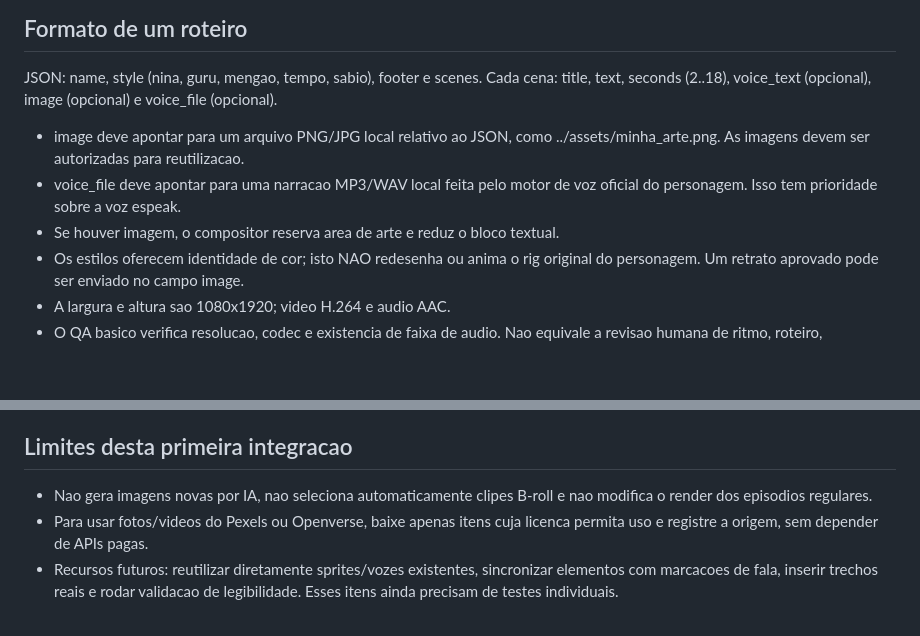
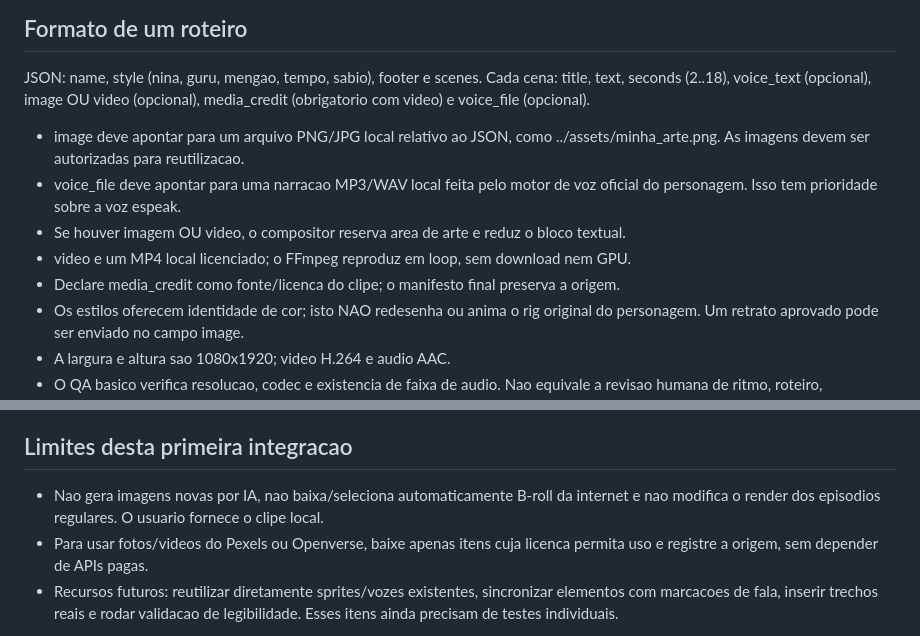
Before and after one commit to pabloramoa-dev/previsao-rj, a Markdown page: docs/ESTUDIO_CPU.md, 2 parts joined by grey strips. Rendered like a GitHub page; blank space fills up the shorter version.

Commit message:
docs/test(cpu): clipes locais autorizados, creditos e validacao

```diff
--- a/docs/ESTUDIO_CPU.md
+++ b/docs/ESTUDIO_CPU.md
@@ -30,13 +30,15 @@ NAO esta pronto para postagem publica.
 
 JSON: name, style (nina, guru, mengao, tempo, sabio), footer e scenes.
 Cada cena: title, text, seconds (2..18), voice_text (opcional),
-image (opcional) e voice_file (opcional).
+image OU video (opcional), media_credit (obrigatorio com video) e voice_file (opcional).
 
 - image deve apontar para um arquivo PNG/JPG local relativo ao JSON, como
   ../assets/minha_arte.png. As imagens devem ser autorizadas para reutilizacao.
 - voice_file deve apontar para uma narracao MP3/WAV local feita pelo motor
   de voz oficial do personagem. Isso tem prioridade sobre a voz espeak.
-- Se houver imagem, o compositor reserva area de arte e reduz o bloco textual.
+- Se houver imagem OU video, o compositor reserva area de arte e reduz o bloco textual.
+- video e um MP4 local licenciado; o FFmpeg reproduz em loop, sem download nem GPU.
+- Declare media_credit como fonte/licenca do clipe; o manifesto final preserva a origem.
 - Os estilos oferecem identidade de cor; isto NAO redesenha ou anima o rig
   original do personagem. Um retrato aprovado pode ser enviado no campo image.
 - A largura e altura sao 1080x1920; video H.264 e audio AAC.
@@ -53,8 +55,8 @@ Videos devem ficar nos artefatos temporarios, nunca commitados no Git.
 
 ## Limites desta primeira integracao
 
-- Nao gera imagens novas por IA, nao seleciona automaticamente clipes B-roll
-  e nao modifica o render dos episodios regulares.
+- Nao gera imagens novas por IA, nao baixa/seleciona automaticamente B-roll da internet
+  e nao modifica o render dos episodios regulares. O usuario fornece o clipe local.
 - Para usar fotos/videos do Pexels ou Openverse, baixe apenas itens cuja
   licenca permita uso e registre a origem, sem depender de APIs pagas.
 - Recursos futuros: reutilizar diretamente sprites/vozes existentes, sincronizar
```
